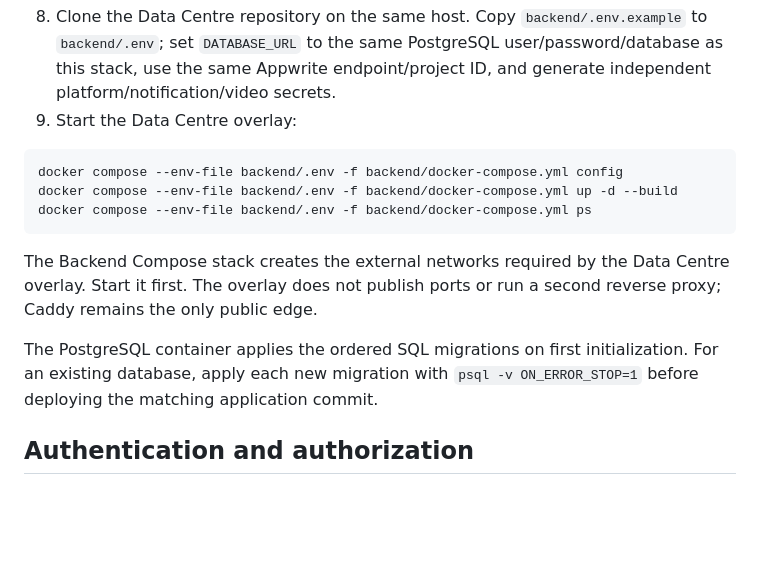
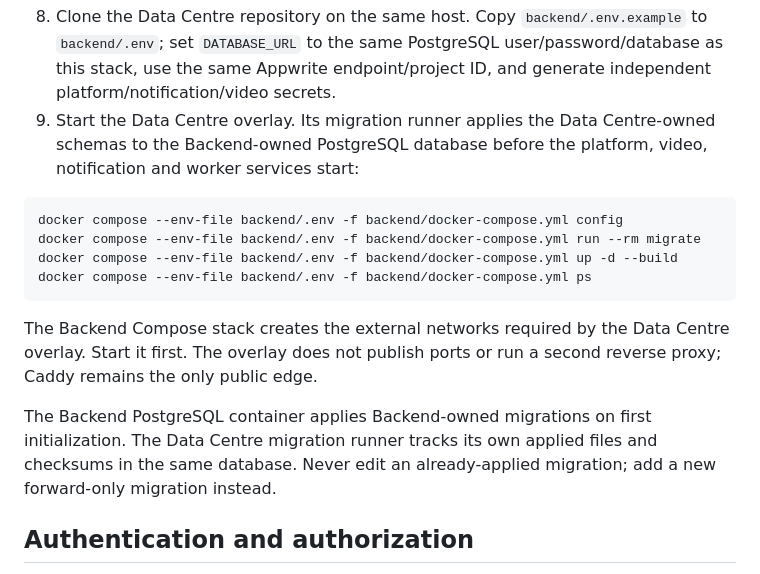
Before and after one commit to Trendyzima/Testagram-backend-, a Markdown page: deploy/self-hosted/README.md, the part around the change. GitHub-like rendering; blank space fills up the shorter version.

Commit message:
docs(deploy): require Data Centre schema migration before overlay

````diff
--- a/deploy/self-hosted/README.md
+++ b/deploy/self-hosted/README.md
@@ -44,10 +44,13 @@ docker compose --env-file .env -f docker-compose.yml ps
    PostgreSQL user/password/database as this stack, use the same Appwrite
    endpoint/project ID, and generate independent platform/notification/video
    secrets.
-9. Start the Data Centre overlay:
+9. Start the Data Centre overlay. Its migration runner applies the
+   Data Centre-owned schemas to the Backend-owned PostgreSQL database before
+   the platform, video, notification and worker services start:
 
 ```sh
 docker compose --env-file backend/.env -f backend/docker-compose.yml config
+docker compose --env-file backend/.env -f backend/docker-compose.yml run --rm migrate
 docker compose --env-file backend/.env -f backend/docker-compose.yml up -d --build
 docker compose --env-file backend/.env -f backend/docker-compose.yml ps
 ```
@@ -56,9 +59,10 @@ The Backend Compose stack creates the external networks required by the
 Data Centre overlay. Start it first. The overlay does not publish ports or run
 a second reverse proxy; Caddy remains the only public edge.
 
-The PostgreSQL container applies the ordered SQL migrations on first
-initialization. For an existing database, apply each new migration with
-`psql -v ON_ERROR_STOP=1` before deploying the matching application commit.
+The Backend PostgreSQL container applies Backend-owned migrations on first
+initialization. The Data Centre migration runner tracks its own applied files
+and checksums in the same database. Never edit an already-applied migration;
+add a new forward-only migration instead.
 
 ## Authentication and authorization
 
````
